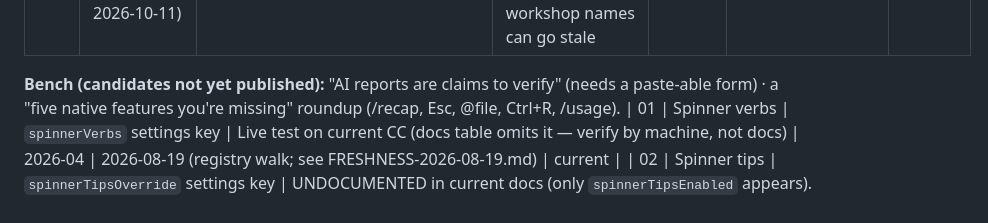
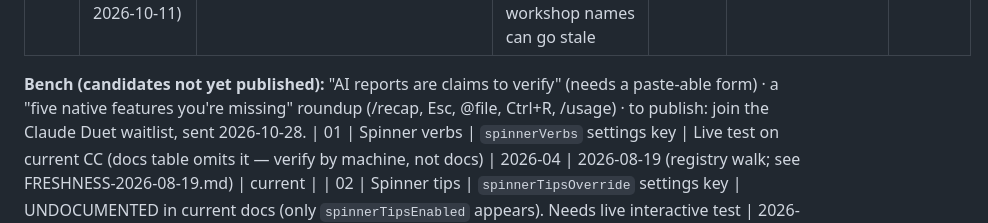
Before and after one commit to marianasmall/site-fun-claude-code, a Markdown page: TIPS-REGISTRY.md, the part around the change. Rendered like a GitHub page.

Commit message:
Bench: Claude Duet waitlist tip (sent 2026-10-28)
Co-Authored-By: Claude Opus 5.5 <noreply@anthropic.com>

```diff
--- a/TIPS-REGISTRY.md
+++ b/TIPS-REGISTRY.md
@@ -25,7 +25,7 @@
 | P18 | All Google accounts in one Claude Code (emailed 2026-09-08) | Public repo `marianasmall/mariana-google-mcp` + its `SETUP-PROMPT.md`; Google Drive for desktop | Raw SETUP-PROMPT.md 200 and repo public (2026-10-14); prompt still covers the publish-to-production step | 2026-10-14 | 2026-10-14 | current |
 | P19 | Free workshops and meetups (emailed 2026-10-11) | anthropic.com/events/build-with-claude; luma.com/claudecommunity | Both URLs 200 (2026-10-14); card names no dates on purpose, so only the pages and workshop names can go stale | 2026-10-14 | 2026-10-14 | current |
 
-**Bench (candidates not yet published):** "AI reports are claims to verify" (needs a paste-able form) · a "five native features you're missing" roundup (/recap, Esc, @file, Ctrl+R, /usage).
+**Bench (candidates not yet published):** "AI reports are claims to verify" (needs a paste-able form) · a "five native features you're missing" roundup (/recap, Esc, @file, Ctrl+R, /usage) · to publish: join the Claude Duet waitlist, sent 2026-10-28.
 | 01 | Spinner verbs | `spinnerVerbs` settings key | Live test on current CC (docs table omits it — verify by machine, not docs) | 2026-04 | 2026-08-19 (registry walk; see FRESHNESS-2026-08-19.md) | current |
 | 02 | Spinner tips | `spinnerTipsOverride` settings key | UNDOCUMENTED in current docs (only `spinnerTipsEnabled` appears). Needs live interactive test | 2026-04 | — | **unverified — test next session** |
 | 03 | Status line / mascot | `statusLine` block, script on stdin | Docs /en/statusline | 2026-04 | 2026-08-19 | current |
```
